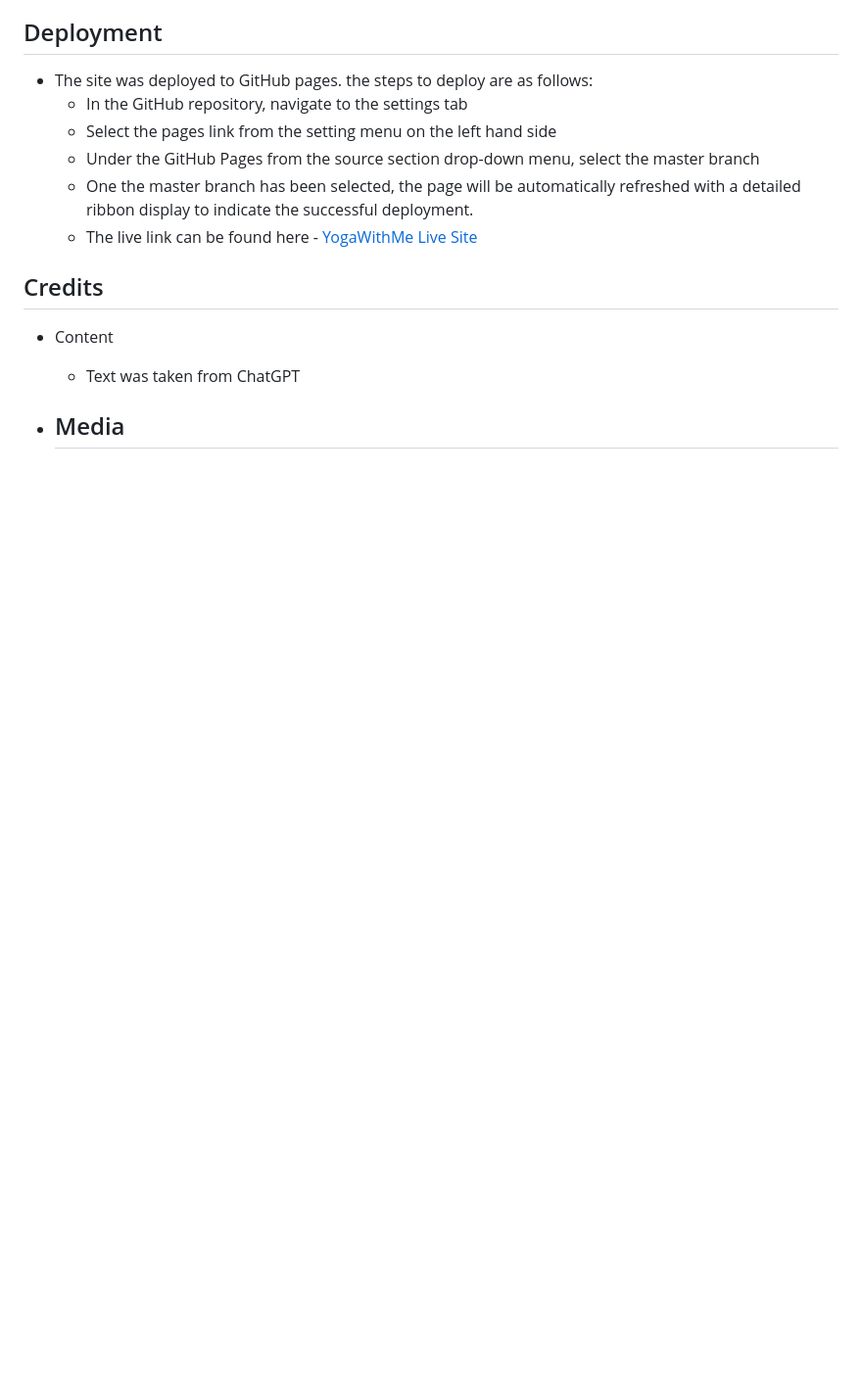
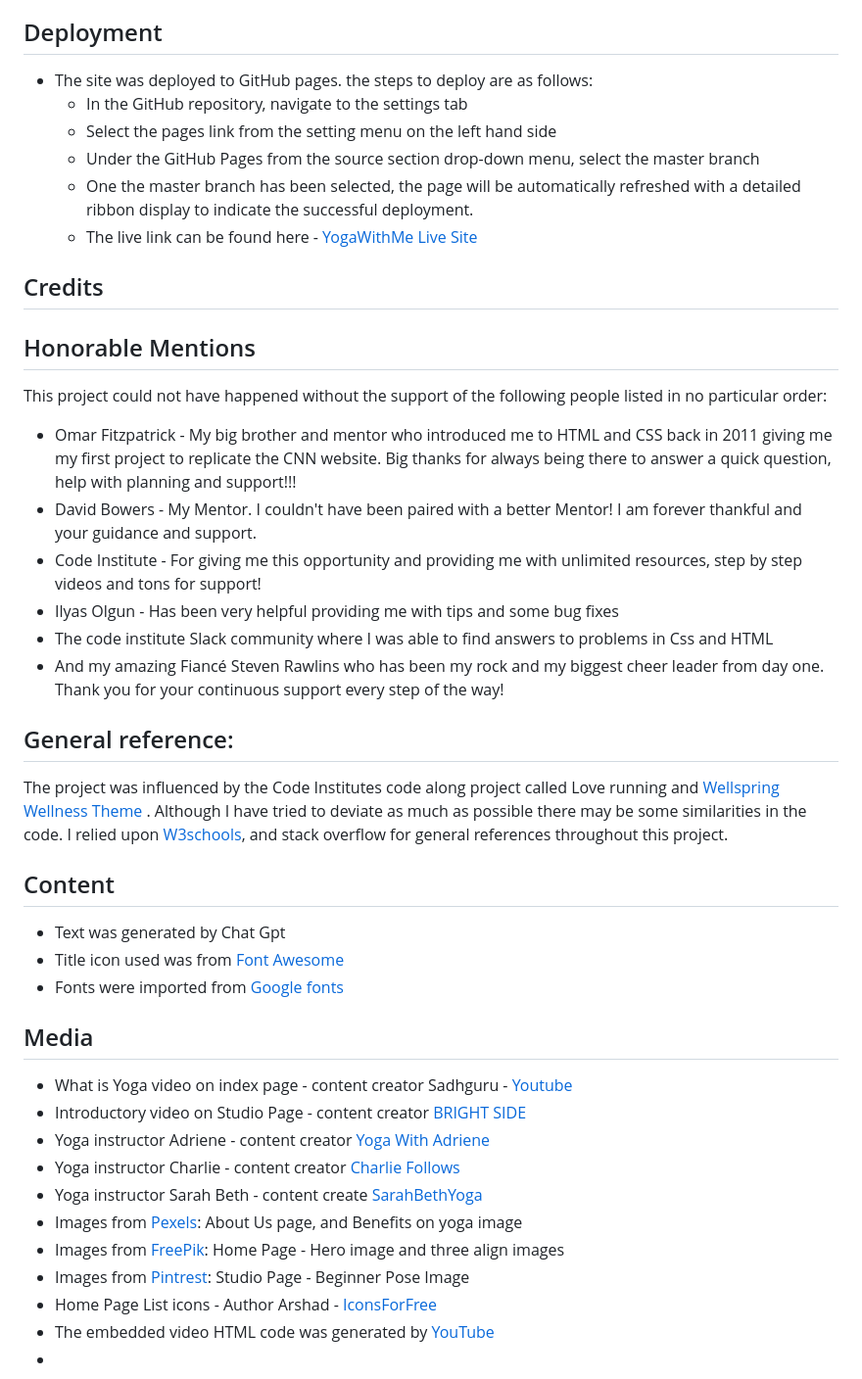
Before and after one commit to AyishaSandiford/yogawithme-pp1, a Markdown page: README.md, the part around one of its changes. Shown at 98% size. GitHub-like rendering; blank space fills up the shorter version.

Commit message:
Add Testing, Validator testing,and Credits to Readme file

```diff
--- a/README.md
+++ b/README.md
@@ -148,10 +177,41 @@ The contact form provides users with the ability to contact the YogaWithMe team
 
 ## Credits
 
-- Content
-   - Text was taken from ChatGPT
+## Honorable Mentions
+  This project could not have happened without the support of the following people listed in no particular order:
+
+- Omar Fitzpatrick - My big brother and mentor who introduced me to HTML and CSS back in 2011 giving me my first project to replicate the CNN website. Big thanks for always being there to answer a quick question, help with planning and support!!!
+- David Bowers - My Mentor. I couldn't have been paired with a better Mentor! I am forever thankful and your guidance and support.
+- Code Institute - For giving me this opportunity and providing me with unlimited resources, step by step videos and tons for support!
+- Ilyas Olgun - Has been very helpful providing me with tips and some bug fixes
+- The code institute Slack community where I was able to find answers to problems in Css and HTML
+- And my amazing Fiancé Steven Rawlins who has been my rock and my biggest cheer leader from day one. Thank you for your continuous support every step of the way!
+
+## General reference:
+The project was influenced by the Code Institutes code along project called Love running and [Wellspring Wellness Theme](https://wellspring.qodeinteractive.com/) . Although I have tried to deviate as much as possible there may be some similarities in the code.
+I relied upon [W3schools](https://www.w3schools.com/), and stack overflow for general references throughout this project.
+
+## Content
+
+- Text was generated by Chat Gpt
+- Title icon used was from [Font Awesome](https://fontawesome.com/)
+- Fonts were imported from [Google fonts](https://fonts.google.com/?preview.text=Code%20Insitute)
 
 
+## Media
 
-- Media
-   -
+- What is Yoga video on index page - content creator Sadhguru - [Youtube](https://www.youtube.com/watch?v=XLk5yks9c_Q&t=142s)
+- Introductory video on Studio Page - content creator [BRIGHT SIDE](https://www.youtube.com/watch?v=rt1bsoOukjI&t=15s)
+- Yoga instructor Adriene - content creator [Yoga With Adriene](https://www.youtube.com/watch?v=j7rKKpwdXNE&t=2s)
+- Yoga instructor Charlie - content creator [Charlie Follows](https://www.youtube.com/watch?v=9fp9OQZvXRM&t=514s)
+- Yoga instructor Sarah Beth - content create [SarahBethYoga](https://www.youtube.com/watch?v=-ZPyCILWvT0&t=2s)
+- Images from [Pexels](https://www.pexels.com): About Us page, and Benefits on yoga image
+- Images from [FreePik](https://www.freepik.com/): Home Page - Hero image and three align images
+- Images from [Pintrest](https://www.pinterest.com/): Studio Page - Beginner Pose Image
+- Home Page List icons - Author Arshad - [IconsForFree](https://icons-for-free.com/)
+- The embedded video HTML code was generated by [YouTube](https://www.youtube.com/)
+-
+-
+-
+-
+-
```
Also changed, not shown: other parts of README.md (+29 -0 lines).
